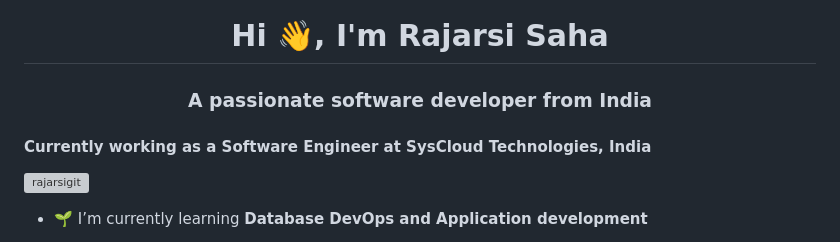
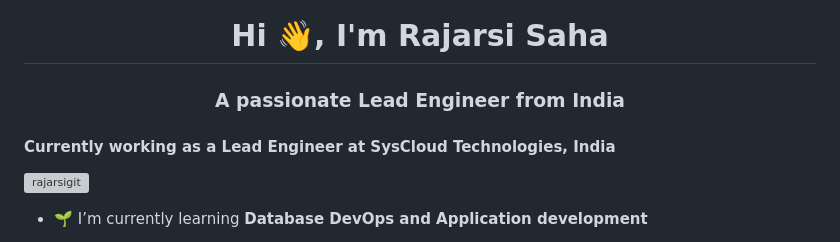
Before and after one commit to RajarsiGit/RajarsiGit.github.io, a Markdown page: README.md, the part around the change. Rendered like a GitHub page; grey boxes are pictures that could not be loaded.

```diff
--- a/README.md
+++ b/README.md
@@ -1,8 +1,8 @@
 <h1 align="center">Hi 👋, I'm Rajarsi Saha</h1>
 <h3 align="center">
-    A passionate software developer from India
+    A passionate Lead Engineer from India
     </br>
-    <h4>Currently working as a Software Engineer at SysCloud Technologies, India
+    <h4>Currently working as a Lead Engineer at SysCloud Technologies, India
     </h4>
 </h3>
 
```
